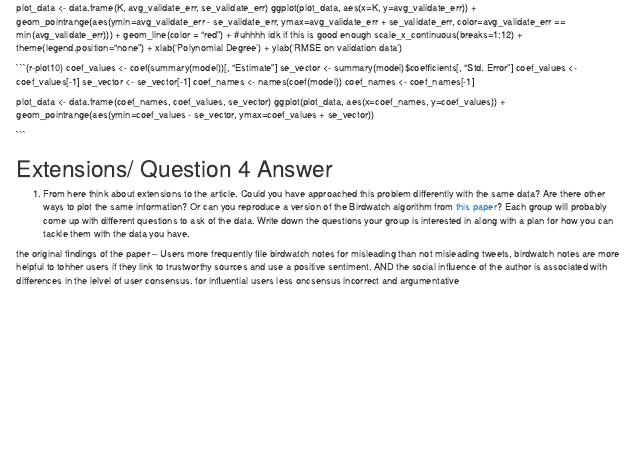
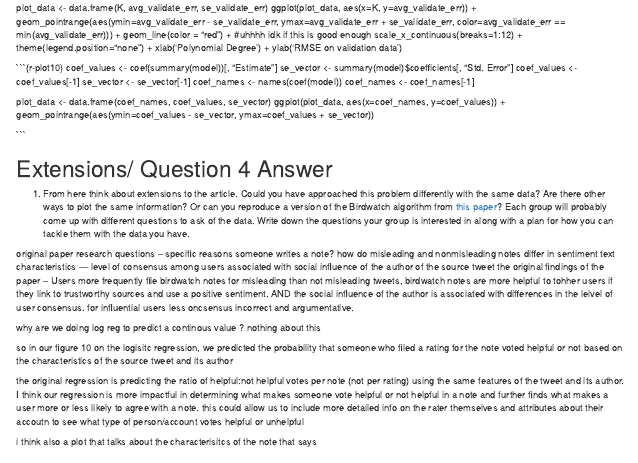
Before and after one commit to msr-ds3/community-notes-2025-group-4, an R Markdown document (sofia_replication.Rmd): the page in a window 1100 px wide, from 1510 px down. Rendered offline with R 4.5, knitr and Pandoc, with nearby package versions; some code elsewhere in the file could not run offline.

Commit message:
answers to the extension question

```diff
--- a/sofia_replication.Rmd
+++ b/sofia_replication.Rmd
@@ -201,5 +201,19 @@ ggplot(plot_data, aes(x=coef_names, y=coef_values)) +
   [this paper](https://arxiv.org/pdf/2210.15723)? Each group will probably come up with different questions to ask of the data.
   Write down the questions your group is interested in along with a plan for how you can tackle them with the data you have.
 
+original paper research questions -- specific reasons someone writes a note? how do misleading and nonmisleading notes differ in sentiment text characteristics
+--- level of consensus among users associated with social influence of the author of the source tweet
 the original findings of the paper -- Users more frequently file birdwatch notes for misleading than not misleading tweets, birdwatch notes are more helpful to tohher users if they link to trustworthy sources and use a positive sentiment. AND the social influence of the author is associated with differences in the lelvel of user consensus.
-for influential users less oncsensus incorrect and argumentative
+for influential users less oncsensus incorrect and argumentative.
+
+why are we doing log reg to predict a continous value ? nothing about this
+
+so in our figure 10 on the logisitc regression, we predicted the probability that someone
+who filed a rating for the note voted helpful or not based on the characteristics of the source tweet and its author
+
+the original regression is predicting the ratio of helpful:not helpful votes per note (not per rating) using the same features
+of the tweet and its author. I think our regression is more impactful in determining what makes someone vote helpful or not helpful in a note
+and further finds what makes a user more or less likely to agree with a note.  this could allow us to include more detailed info on the rater themselves
+and attributes about their accoutn to see what type of person/account votes helpful or unhelpful
+
+i think also a plot that talks about the characterisitcs of the note that says
```
